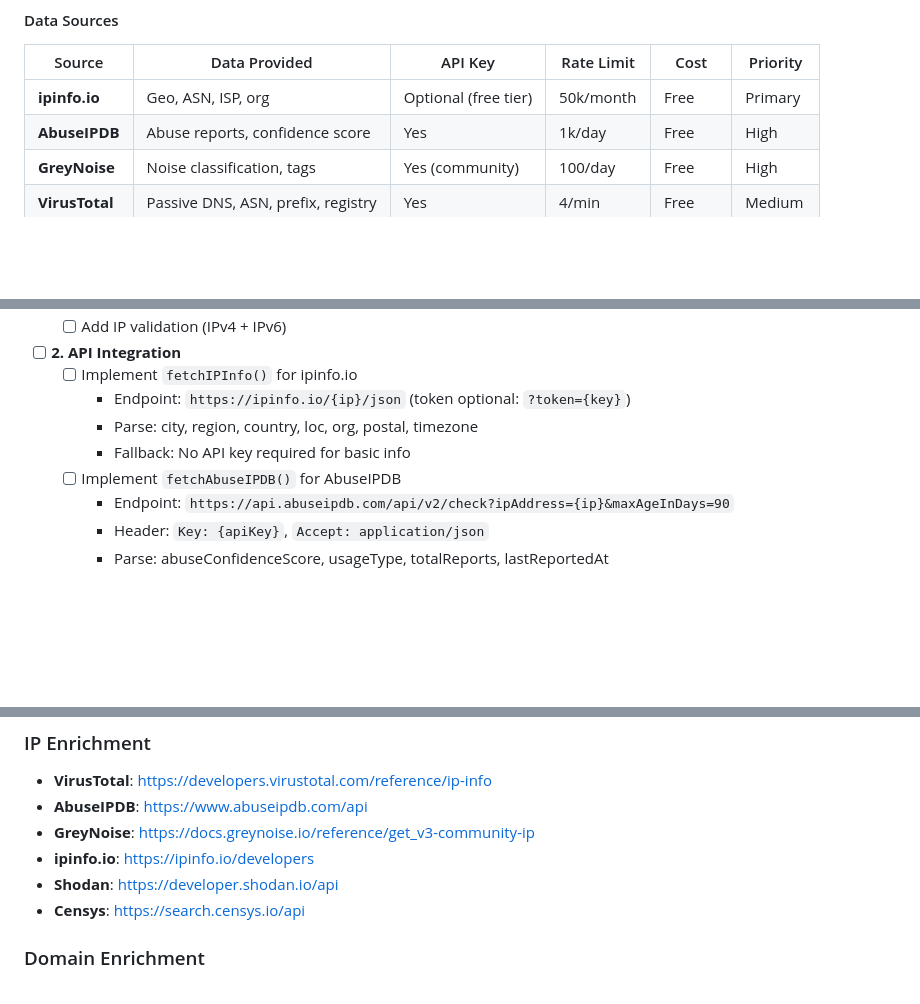
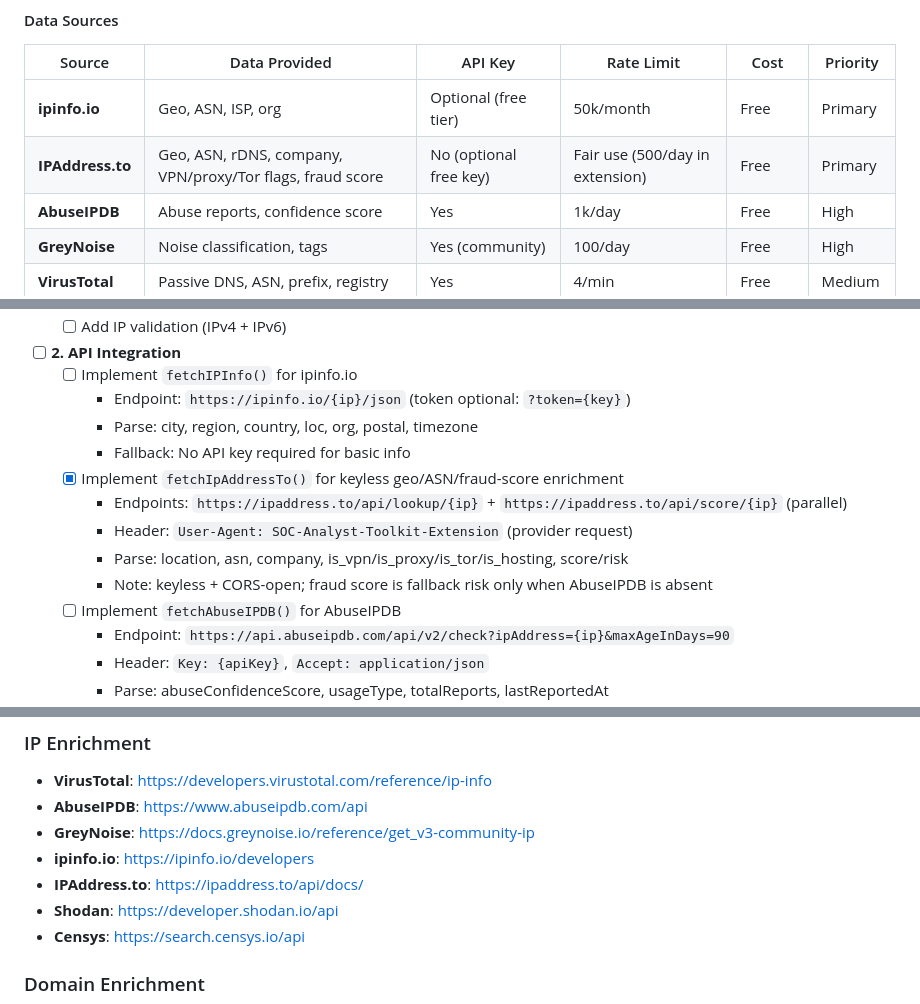
Before and after one commit to jergensturdley/analyst-toolkit-main, a Markdown page: AGENTS.md, 3 parts joined by grey strips. Rendered like a GitHub page; blank space fills up the shorter version.

```diff
--- a/AGENTS.md
+++ b/AGENTS.md
@@ -1159,6 +1159,7 @@ Each agent follows a consistent implementation pattern. Use these specifications
 | Source | Data Provided | API Key | Rate Limit | Cost | Priority |
 |--------|---------------|---------|------------|------|----------|
 | **ipinfo.io** | Geo, ASN, ISP, org | Optional (free tier) | 50k/month | Free | Primary |
+| **IPAddress.to** | Geo, ASN, rDNS, company, VPN/proxy/Tor flags, fraud score | No (optional free key) | Fair use (500/day in extension) | Free | Primary |
 | **AbuseIPDB** | Abuse reports, confidence score | Yes | 1k/day | Free | High |
 | **GreyNoise** | Noise classification, tags | Yes (community) | 100/day | Free | High |
 | **VirusTotal** | Passive DNS, ASN, prefix, registry | Yes | 4/min | Free | Medium |
@@ -1177,6 +1178,11 @@ Each agent follows a consistent implementation pattern. Use these specifications
     - Endpoint: `https://ipinfo.io/{ip}/json` (token optional: `?token={key}`)
     - Parse: city, region, country, loc, org, postal, timezone
     - Fallback: No API key required for basic info
+  - [x] Implement `fetchIpAddressTo()` for keyless geo/ASN/fraud-score enrichment
+    - Endpoints: `https://ipaddress.to/api/lookup/{ip}` + `https://ipaddress.to/api/score/{ip}` (parallel)
+    - Header: `User-Agent: SOC-Analyst-Toolkit-Extension` (provider request)
+    - Parse: location, asn, company, is_vpn/is_proxy/is_tor/is_hosting, score/risk
+    - Note: keyless + CORS-open; fraud score is fallback risk only when AbuseIPDB is absent
   - [ ] Implement `fetchAbuseIPDB()` for AbuseIPDB
     - Endpoint: `https://api.abuseipdb.com/api/v2/check?ipAddress={ip}&maxAgeInDays=90`
     - Header: `Key: {apiKey}`, `Accept: application/json`
@@ -1549,6 +1555,7 @@ Each agent follows a consistent implementation pattern. Use these specifications
 - **AbuseIPDB**: https://www.abuseipdb.com/api
 - **GreyNoise**: https://docs.greynoise.io/reference/get_v3-community-ip
 - **ipinfo.io**: https://ipinfo.io/developers
+- **IPAddress.to**: https://ipaddress.to/api/docs/
 - **Shodan**: https://developer.shodan.io/api
 - **Censys**: https://search.censys.io/api
 
```
Also changed, not shown: CHANGELOG.md (+7 -0 lines), README.md (+2 -2 lines).
